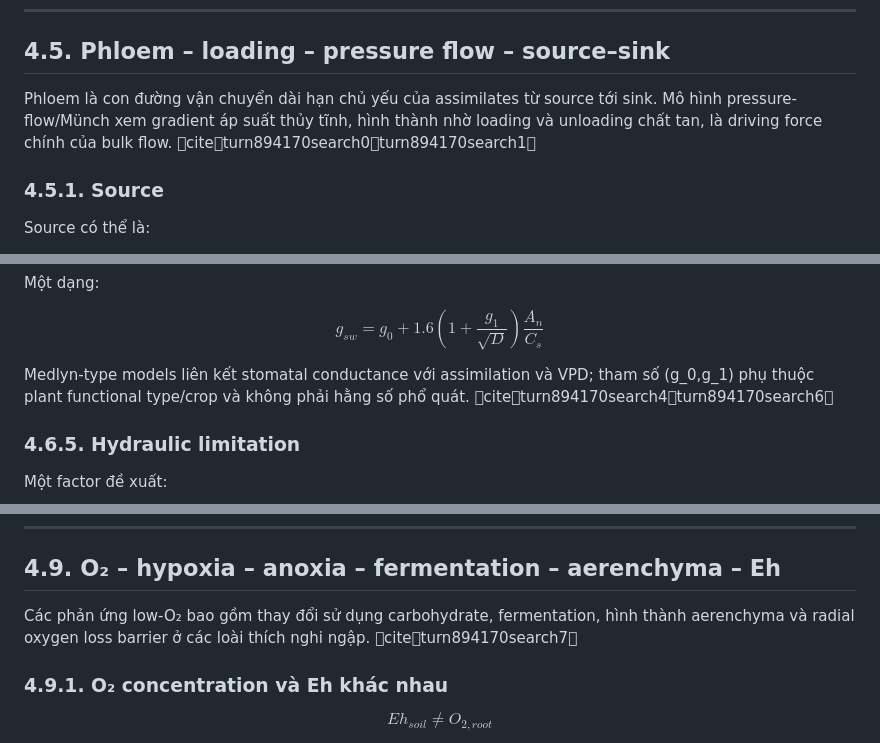
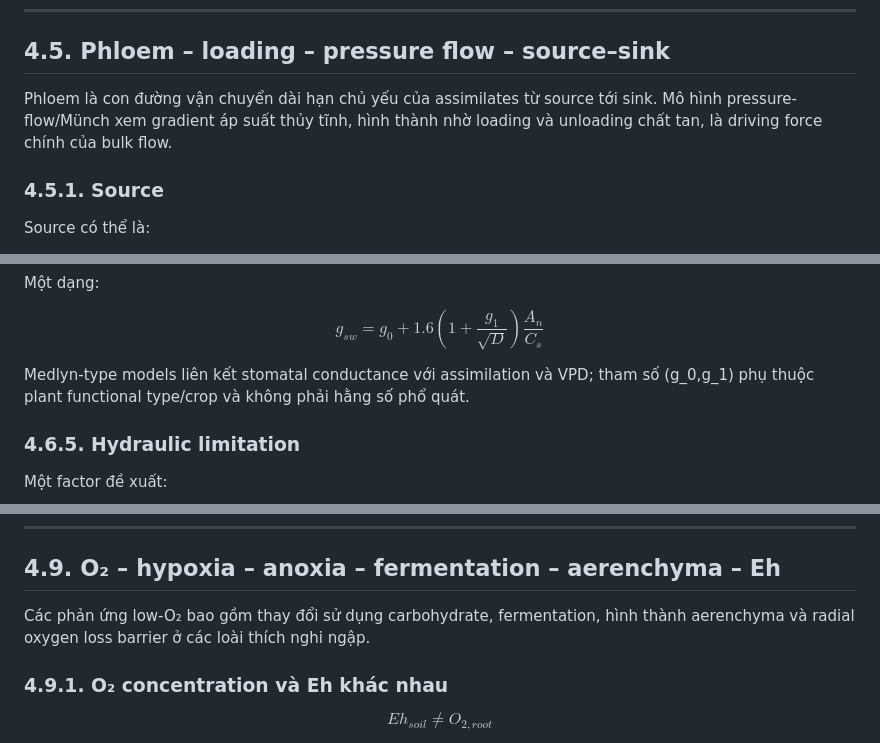
Before and after one commit to Form997/VECrop, a Markdown page: docs/04-chapter-4.md, 3 parts joined by grey strips. GitHub-like rendering.

Commit message:
Clean Chapter 4 source markers

```diff
--- a/docs/04-chapter-4.md
+++ b/docs/04-chapter-4.md
@@ -639,7 +639,7 @@ Không biến thành threshold tử vong phổ quát nếu chưa kiểm định.
 
 ## 4.5. Phloem – loading – pressure flow – source–sink
 
-Phloem là con đường vận chuyển dài hạn chủ yếu của assimilates từ source tới sink. Mô hình pressure-flow/Münch xem gradient áp suất thủy tĩnh, hình thành nhờ loading và unloading chất tan, là driving force chính của bulk flow. citeturn894170search0turn894170search1
+Phloem là con đường vận chuyển dài hạn chủ yếu của assimilates từ source tới sink. Mô hình pressure-flow/Münch xem gradient áp suất thủy tĩnh, hình thành nhờ loading và unloading chất tan, là driving force chính của bulk flow.
 
 ### 4.5.1. Source
 
@@ -827,7 +827,7 @@ g_0
 \frac{A_n}{C_s}
 $$
 
-Medlyn-type models liên kết stomatal conductance với assimilation và VPD; tham số \(g_0,g_1\) phụ thuộc plant functional type/crop và không phải hằng số phổ quát. citeturn894170search4turn894170search6
+Medlyn-type models liên kết stomatal conductance với assimilation và VPD; tham số \(g_0,g_1\) phụ thuộc plant functional type/crop và không phải hằng số phổ quát.
 
 ### 4.6.5. Hydraulic limitation
 
@@ -1285,7 +1285,7 @@ Hô hấp là carbon cost thực, nên phải liên kết với carbon balance t
 
 ## 4.9. O₂ – hypoxia – anoxia – fermentation – aerenchyma – Eh
 
-Các phản ứng low-O₂ bao gồm thay đổi sử dụng carbohydrate, fermentation, hình thành aerenchyma và radial oxygen loss barrier ở các loài thích nghi ngập. citeturn894170search7
+Các phản ứng low-O₂ bao gồm thay đổi sử dụng carbohydrate, fermentation, hình thành aerenchyma và radial oxygen loss barrier ở các loài thích nghi ngập.
 
 ### 4.9.1. O₂ concentration và Eh khác nhau
 
```
